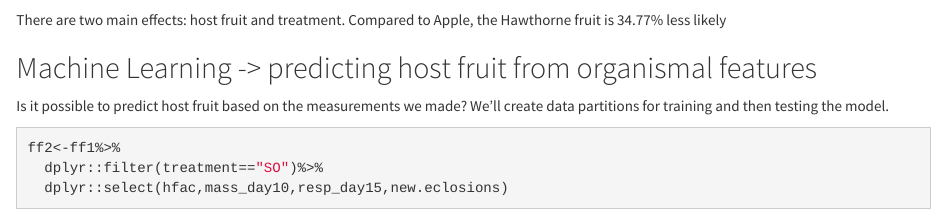
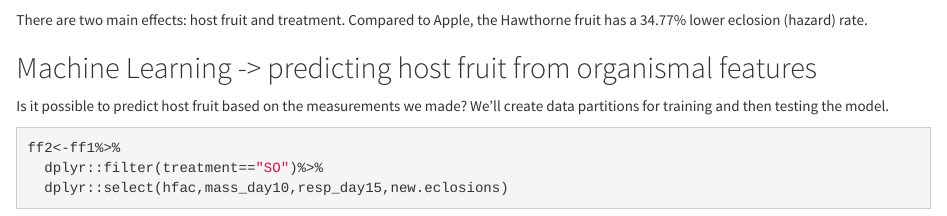
Before and after one commit to adnguyen/adnguyen.github.io, an R Markdown document (demos/ggplot.rmd): the page in a window 1100 px wide, from 4090 px down. Rendered offline with R 4.5, knitr and Pandoc, with nearby package versions; some code elsewhere in the file could not run offline.

Commit message:
updating ggplot demo and index

````diff
--- a/demos/ggplot.rmd
+++ b/demos/ggplot.rmd
@@ -143,7 +143,7 @@ coxmod<-coxph(Surv(new.eclosions, eclfac) ~ Host*treatment,data=ff1)
 summary(coxmod)
 ```
 
-There are two main effects: host fruit and treatment. Compared to Apple, the Hawthorne fruit is 34.77% less likely
+There are two main effects: host fruit and treatment. Compared to Apple, the Hawthorne fruit has a 34.77% lower eclosion (hazard) rate.
 
 ## Machine Learning -> predicting host fruit from organismal features
 
````
Also changed, not shown: index.html.
